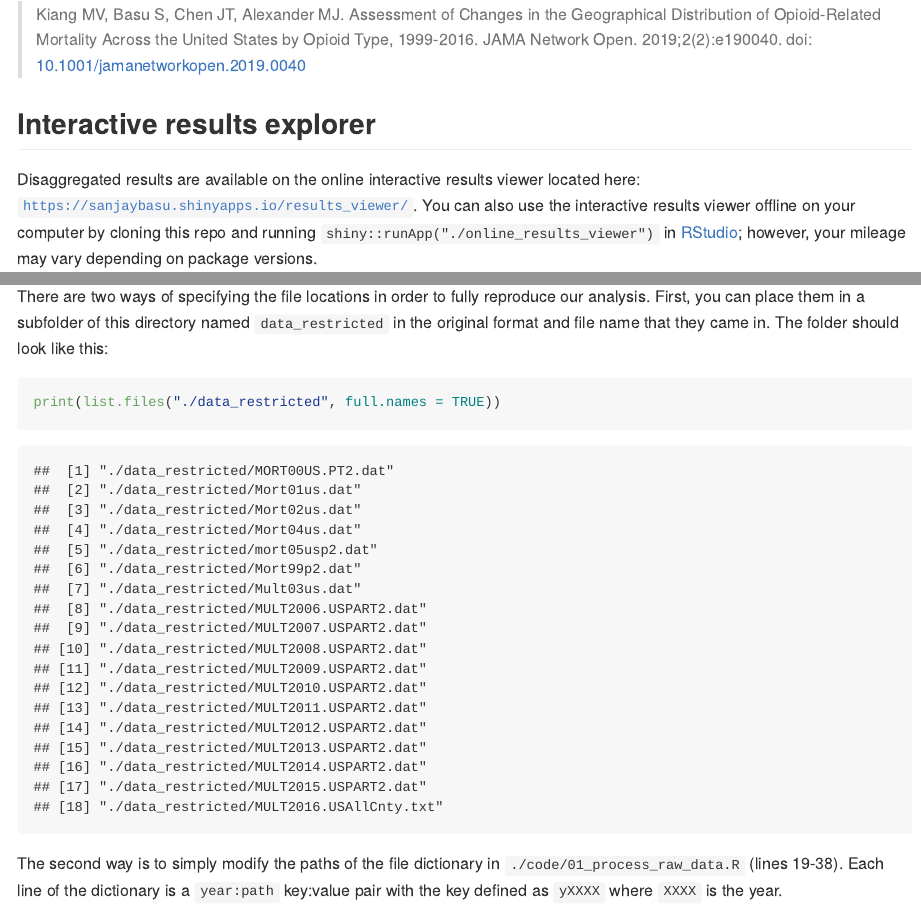
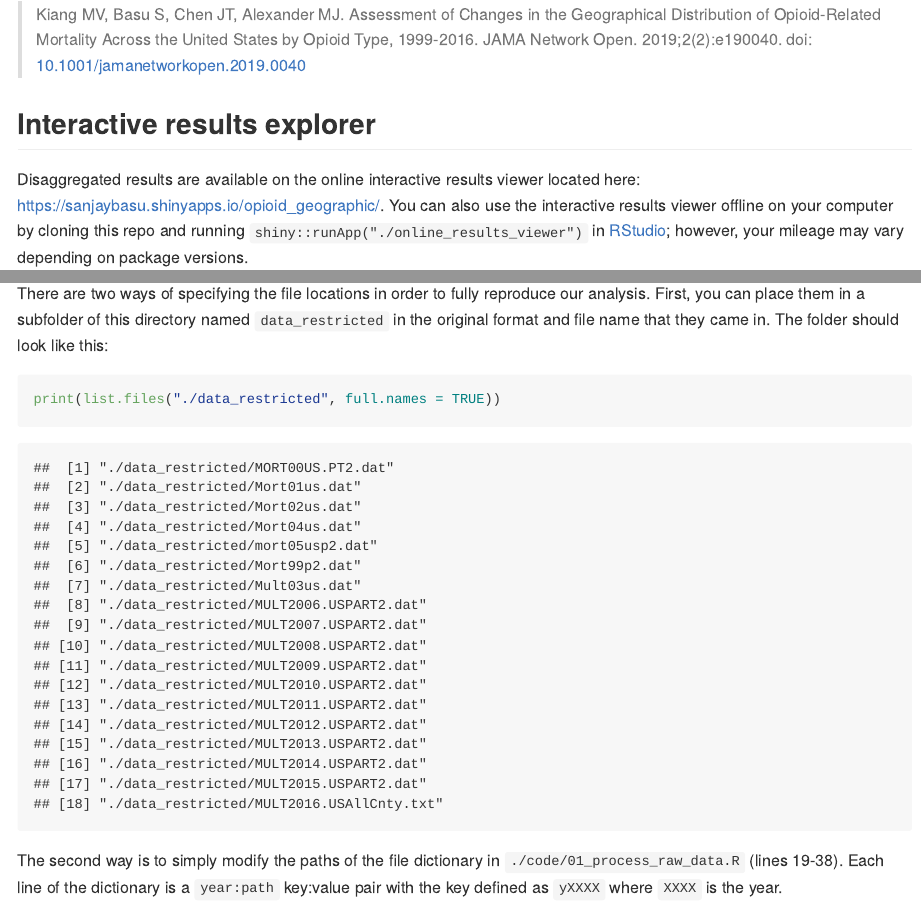
Before and after one commit to mkiang/opioid_geographic, an R Markdown document (README.Rmd): the page in a window 1100 px wide, from 820 px down, and a second part further down, joined at a grey line. The pictures show the output file README.md that the author committed with the source, drawn offline in the style of GitHub.

Commit message:
Fix link to online results viewer.

```diff
--- a/README.Rmd
+++ b/README.Rmd
@@ -22,7 +22,7 @@ Code for our *JAMA Network Open* paper ["Assessment of Changes in the Geographic
 
 ## Interactive results explorer
 
-Disaggregated results are available on the online interactive results viewer located here: [`https://sanjaybasu.shinyapps.io/results_viewer/`](https://sanjaybasu.shinyapps.io/opioid_geographic/). You can also use the interactive results viewer offline on your computer by cloning this repo and running `shiny::runApp("./online_results_viewer")` in [RStudio](https://www.rstudio.com/); however, your mileage may vary depending on package versions.
+Disaggregated results are available on the online interactive results viewer located here: [`https://sanjaybasu.shinyapps.io/opioid_geographic/`](https://sanjaybasu.shinyapps.io/opioid_geographic/). You can also use the interactive results viewer offline on your computer by cloning this repo and running `shiny::runApp("./online_results_viewer")` in [RStudio](https://www.rstudio.com/); however, your mileage may vary depending on package versions.
 
 This viewer not only lets you specify the outcome and location, but also the level of significance (P-values or Q-values), comparison group for life expectancy lost, and other analyses.
 
```
Also changed, not shown: README.md.
